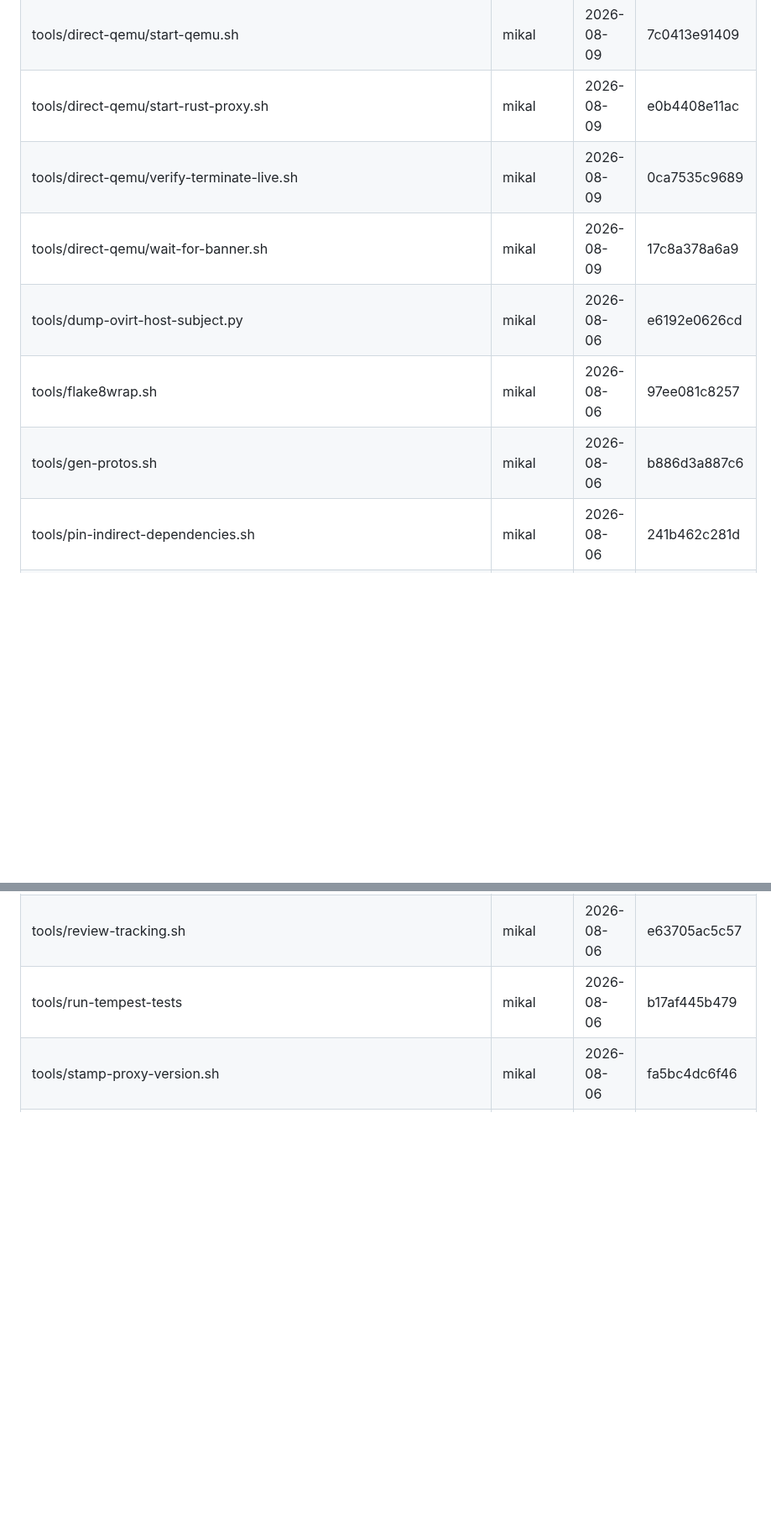
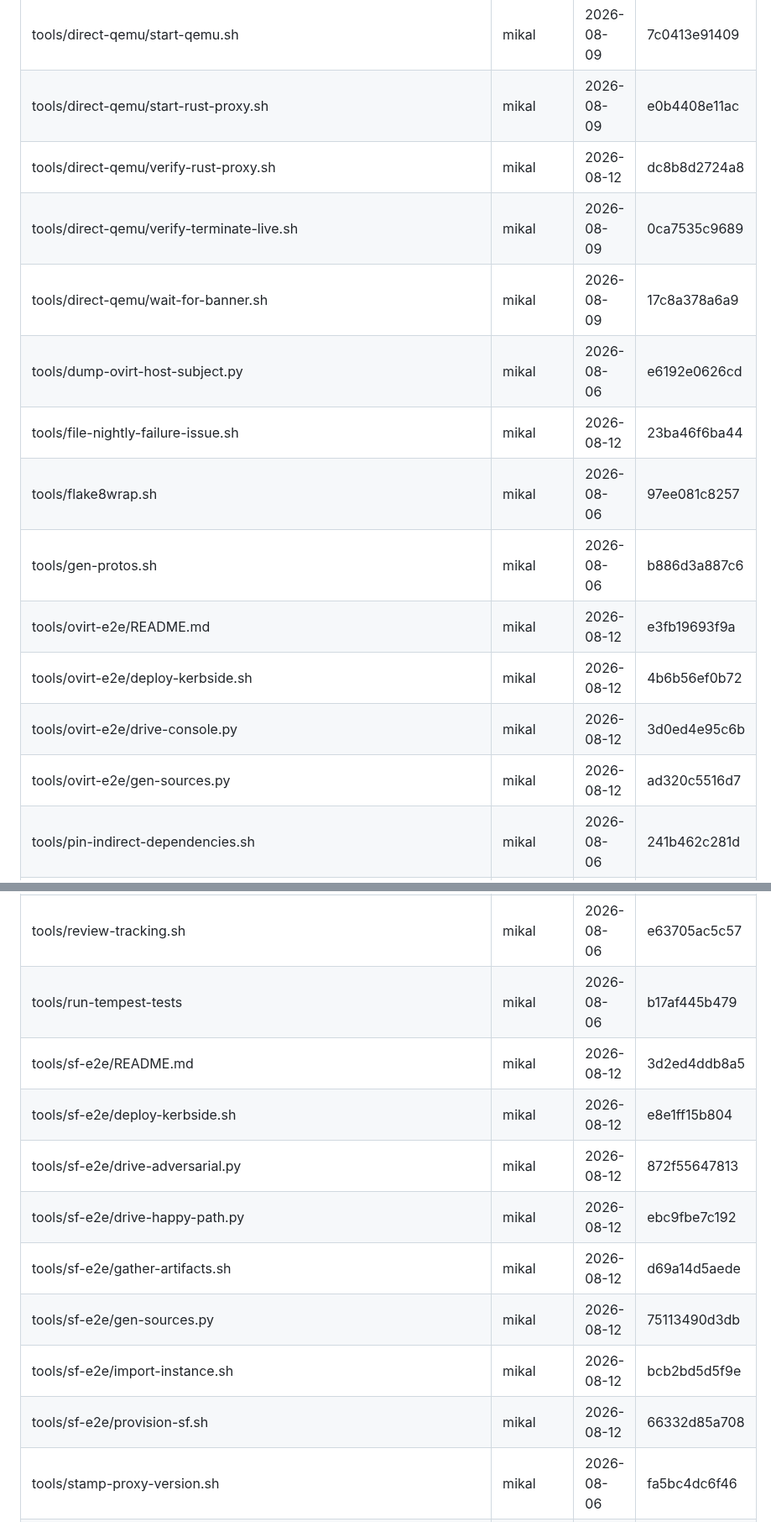
Before and after one commit to shakenfist/kerbside, a Markdown page: REVIEWS.md, 2 parts joined by grey strips. Shown at 84% size. Rendered like a GitHub page; blank space fills up the shorter version.

Commit message:
review: test tooling and configuration

```diff
--- a/REVIEWS.md
+++ b/REVIEWS.md
@@ -124,15 +127,29 @@ for how this works, including how to verify the attestations.
 | tools/direct-qemu/start-kerbside.sh | mikal | 2026-08-09 | 10b7545fb6db |
 | tools/direct-qemu/start-qemu.sh | mikal | 2026-08-09 | 7c0413e91409 |
 | tools/direct-qemu/start-rust-proxy.sh | mikal | 2026-08-09 | e0b4408e11ac |
+| tools/direct-qemu/verify-rust-proxy.sh | mikal | 2026-08-12 | dc8b8d2724a8 |
 | tools/direct-qemu/verify-terminate-live.sh | mikal | 2026-08-09 | 0ca7535c9689 |
 | tools/direct-qemu/wait-for-banner.sh | mikal | 2026-08-09 | 17c8a378a6a9 |
 | tools/dump-ovirt-host-subject.py | mikal | 2026-08-06 | e6192e0626cd |
+| tools/file-nightly-failure-issue.sh | mikal | 2026-08-12 | 23ba46f6ba44 |
 | tools/flake8wrap.sh | mikal | 2026-08-06 | 97ee081c8257 |
 | tools/gen-protos.sh | mikal | 2026-08-06 | b886d3a887c6 |
+| tools/ovirt-e2e/README.md | mikal | 2026-08-12 | e3fb19693f9a |
+| tools/ovirt-e2e/deploy-kerbside.sh | mikal | 2026-08-12 | 4b6b56ef0b72 |
+| tools/ovirt-e2e/drive-console.py | mikal | 2026-08-12 | 3d0ed4e95c6b |
+| tools/ovirt-e2e/gen-sources.py | mikal | 2026-08-12 | ad320c5516d7 |
 | tools/pin-indirect-dependencies.sh | mikal | 2026-08-06 | 241b462c281d |
 | tools/render-review.py | mikal | 2026-08-06 | 3e86e82eb69d |
 | tools/review-schema.json | mikal | 2026-08-06 | 1c8c73a1fde5 |
 | tools/review-tracking.sh | mikal | 2026-08-06 | e63705ac5c57 |
 | tools/run-tempest-tests | mikal | 2026-08-06 | b17af445b479 |
+| tools/sf-e2e/README.md | mikal | 2026-08-12 | 3d2ed4ddb8a5 |
+| tools/sf-e2e/deploy-kerbside.sh | mikal | 2026-08-12 | e8e1ff15b804 |
+| tools/sf-e2e/drive-adversarial.py | mikal | 2026-08-12 | 872f55647813 |
+| tools/sf-e2e/drive-happy-path.py | mikal | 2026-08-12 | ebc9fbe7c192 |
+| tools/sf-e2e/gather-artifacts.sh | mikal | 2026-08-12 | d69a14d5aede |
+| tools/sf-e2e/gen-sources.py | mikal | 2026-08-12 | 75113490d3db |
+| tools/sf-e2e/import-instance.sh | mikal | 2026-08-12 | bcb2bd5d5f9e |
+| tools/sf-e2e/provision-sf.sh | mikal | 2026-08-12 | 66332d85a708 |
 | tools/stamp-proxy-version.sh | mikal | 2026-08-06 | fa5bc4dc6f46 |
 | tools/test-ovirt-console.py | mikal | 2026-08-06 | c3ee796b2c44 |
```
Also changed, not shown: other parts of REVIEWS.md (+4 -1 lines).
